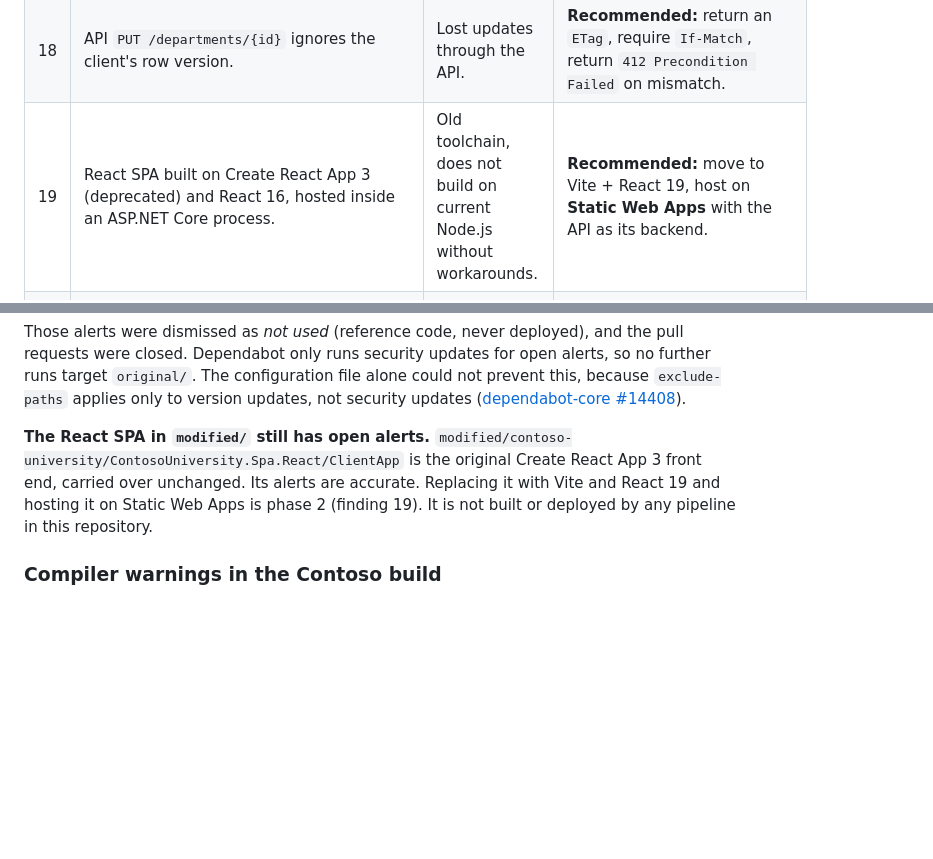
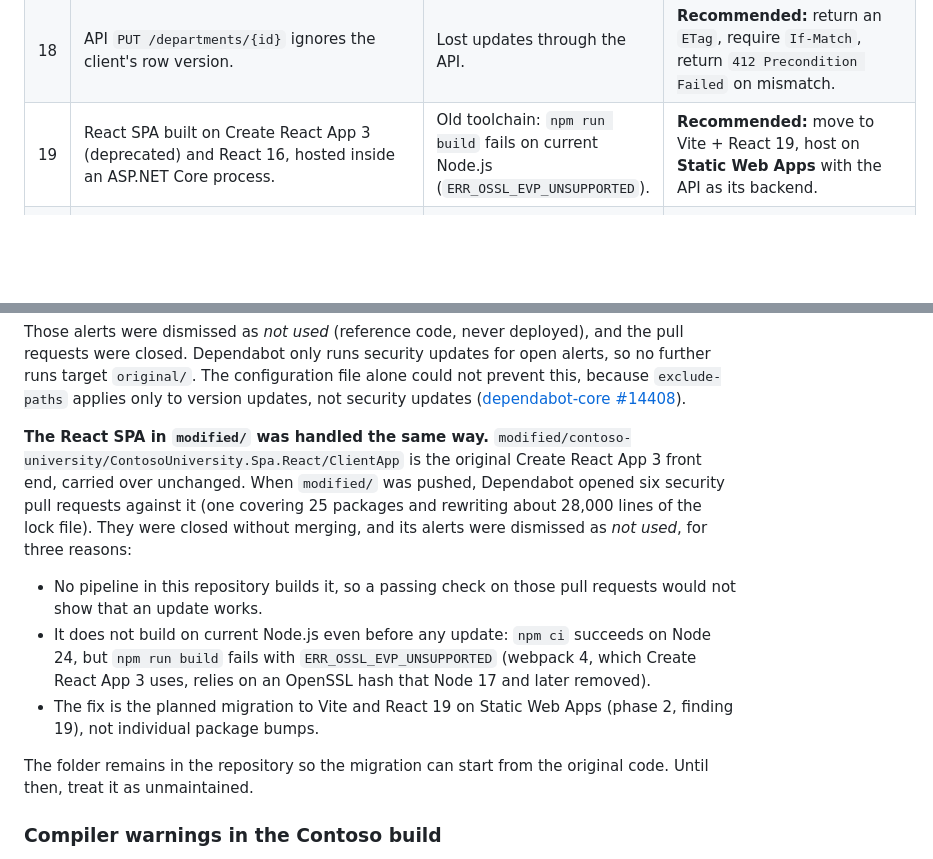
Before and after one commit to glensouza/upgraded-palm-tree, a Markdown page: README.md, 2 parts joined by grey strips. Rendered like a GitHub page; blank space fills up the shorter version.

Commit message:
Document handling of the Dependabot alerts on the React front end
The original Create React App 3 front end in modified/ does not build on
current Node.js and is not built by any pipeline, so its security pull
requests were closed and its alerts dismissed. README records the reasons
and the verified build error.

```diff
--- a/README.md
+++ b/README.md
@@ -213,7 +213,7 @@ I reviewed the code before deciding how to move it. These are the issues that ma
 | 16 | Integration test project not in the solution; Selenium 3 with a pinned ChromeDriver 2.33. | Integration tests never ran. | **Fixed:** added to the solution and passing; Selenium 4 API. |
 | 17 | `Migrations/` contains only model snapshots, no migrations. The schema is created with `EnsureCreated`. | No safe way to evolve the schema in production. | **Recommended:** generate a baseline migration, run an **EF Core migration bundle** as a pipeline step, then drop `db_ddladmin` from the app identity. |
 | 18 | API `PUT /departments/{id}` ignores the client's row version. | Lost updates through the API. | **Recommended:** return an `ETag`, require `If-Match`, return `412 Precondition Failed` on mismatch. |
-| 19 | React SPA built on Create React App 3 (deprecated) and React 16, hosted inside an ASP.NET Core process. | Old toolchain, does not build on current Node.js without workarounds. | **Recommended:** move to Vite + React 19, host on **Static Web Apps** with the API as its backend. |
+| 19 | React SPA built on Create React App 3 (deprecated) and React 16, hosted inside an ASP.NET Core process. | Old toolchain: `npm run build` fails on current Node.js (`ERR_OSSL_EVP_UNSUPPORTED`). | **Recommended:** move to Vite + React 19, host on **Static Web Apps** with the API as its backend. |
 | 20 | Self-issued JWTs signed with a shared symmetric key; ASP.NET Identity with SMS 2FA through Twilio. | Key management and identity security owned by the app team. | **Recommended:** **Microsoft Entra External ID** for users, Entra ID app roles for the API, **Azure Communication Services** for email and SMS. |
 | 21 | Twilio SMS call is synchronous inside an async method. | Blocks a thread per SMS. | **Recommended:** switch to the async client (or Azure Communication Services). |
 
@@ -459,7 +459,13 @@ Two major upgrades are held back on purpose, with the reason recorded in the con
 
 Those alerts were dismissed as *not used* (reference code, never deployed), and the pull requests were closed. Dependabot only runs security updates for open alerts, so no further runs target `original/`. The configuration file alone could not prevent this, because `exclude-paths` applies only to version updates, not security updates ([dependabot-core #14408](https://github.com/dependabot/dependabot-core/issues/14408)).
 
-**The React SPA in `modified/` still has open alerts.** `modified/contoso-university/ContosoUniversity.Spa.React/ClientApp` is the original Create React App 3 front end, carried over unchanged. Its alerts are accurate. Replacing it with Vite and React 19 and hosting it on Static Web Apps is phase 2 (finding 19). It is not built or deployed by any pipeline in this repository.
+**The React SPA in `modified/` was handled the same way.** `modified/contoso-university/ContosoUniversity.Spa.React/ClientApp` is the original Create React App 3 front end, carried over unchanged. When `modified/` was pushed, Dependabot opened six security pull requests against it (one covering 25 packages and rewriting about 28,000 lines of the lock file). They were closed without merging, and its alerts were dismissed as *not used*, for three reasons:
+
+- No pipeline in this repository builds it, so a passing check on those pull requests would not show that an update works.
+- It does not build on current Node.js even before any update: `npm ci` succeeds on Node 24, but `npm run build` fails with `ERR_OSSL_EVP_UNSUPPORTED` (webpack 4, which Create React App 3 uses, relies on an OpenSSL hash that Node 17 and later removed).
+- The fix is the planned migration to Vite and React 19 on Static Web Apps (phase 2, finding 19), not individual package bumps.
+
+The folder remains in the repository so the migration can start from the original code. Until then, treat it as unmaintained.
 
 ### Compiler warnings in the Contoso build
 
```
